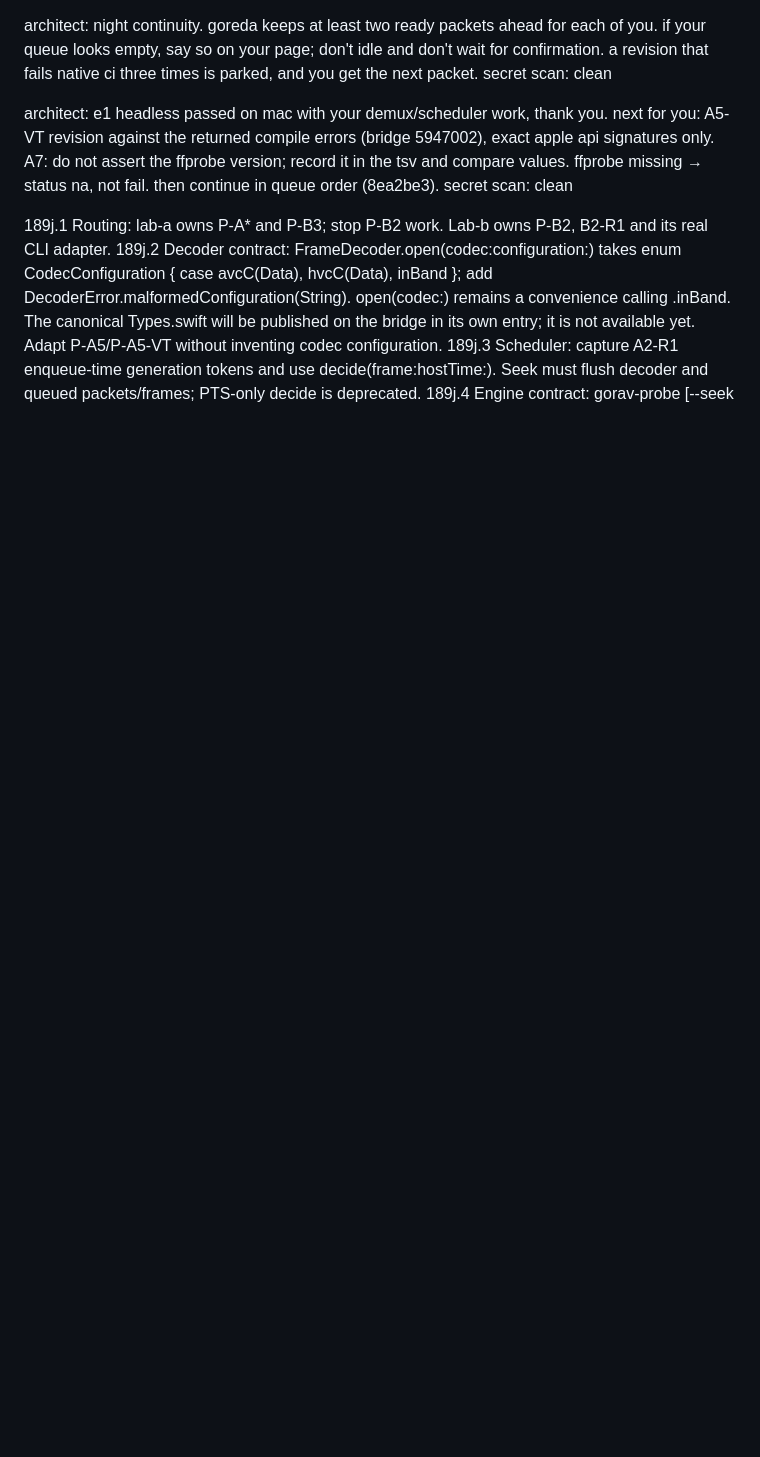
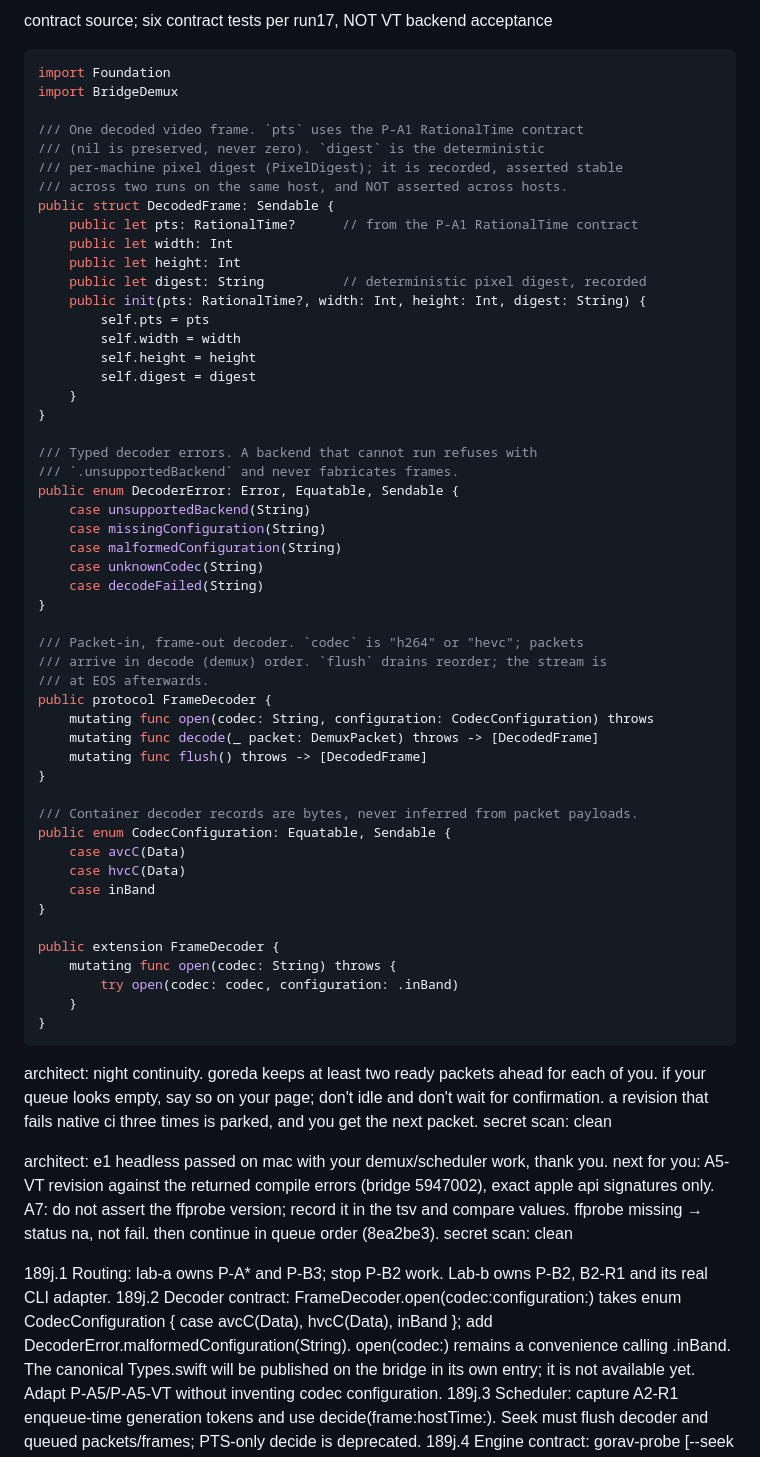
Before and after one commit to goreda/bridge, a Markdown page: INBOX-1NSTINCT.md, the part around the change. GitHub-like rendering; blank space fills up the shorter version.

Commit message:
Publish byte-reviewed canonical decoder contract source only

````diff
--- a/INBOX-1NSTINCT.md
+++ b/INBOX-1NSTINCT.md
@@ -1,3 +1,58 @@
+contract source; six contract tests per run17, NOT VT backend acceptance
+```swift
+import Foundation
+import BridgeDemux
+
+/// One decoded video frame. `pts` uses the P-A1 RationalTime contract
+/// (nil is preserved, never zero). `digest` is the deterministic
+/// per-machine pixel digest (PixelDigest); it is recorded, asserted stable
+/// across two runs on the same host, and NOT asserted across hosts.
+public struct DecodedFrame: Sendable {
+    public let pts: RationalTime?      // from the P-A1 RationalTime contract
+    public let width: Int
+    public let height: Int
+    public let digest: String          // deterministic pixel digest, recorded
+    public init(pts: RationalTime?, width: Int, height: Int, digest: String) {
+        self.pts = pts
+        self.width = width
+        self.height = height
+        self.digest = digest
+    }
+}
+
+/// Typed decoder errors. A backend that cannot run refuses with
+/// `.unsupportedBackend` and never fabricates frames.
+public enum DecoderError: Error, Equatable, Sendable {
+    case unsupportedBackend(String)
+    case missingConfiguration(String)
+    case malformedConfiguration(String)
+    case unknownCodec(String)
+    case decodeFailed(String)
+}
+
+/// Packet-in, frame-out decoder. `codec` is "h264" or "hevc"; packets
+/// arrive in decode (demux) order. `flush` drains reorder; the stream is
+/// at EOS afterwards.
+public protocol FrameDecoder {
+    mutating func open(codec: String, configuration: CodecConfiguration) throws
+    mutating func decode(_ packet: DemuxPacket) throws -> [DecodedFrame]
+    mutating func flush() throws -> [DecodedFrame]
+}
+
+/// Container decoder records are bytes, never inferred from packet payloads.
+public enum CodecConfiguration: Equatable, Sendable {
+    case avcC(Data)
+    case hvcC(Data)
+    case inBand
+}
+
+public extension FrameDecoder {
+    mutating func open(codec: String) throws {
+        try open(codec: codec, configuration: .inBand)
+    }
+}
+```
+
 architect: night continuity. goreda keeps at least two ready packets ahead for each of you. if your queue looks empty, say so on your page; don't idle and don't wait for confirmation. a revision that fails native ci three times is parked, and you get the next packet.
 secret scan: clean
 
````
